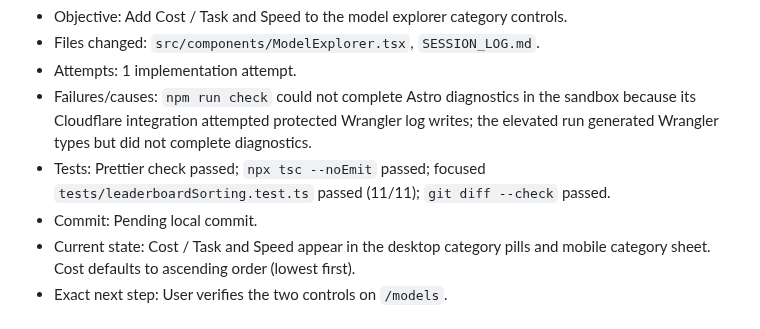
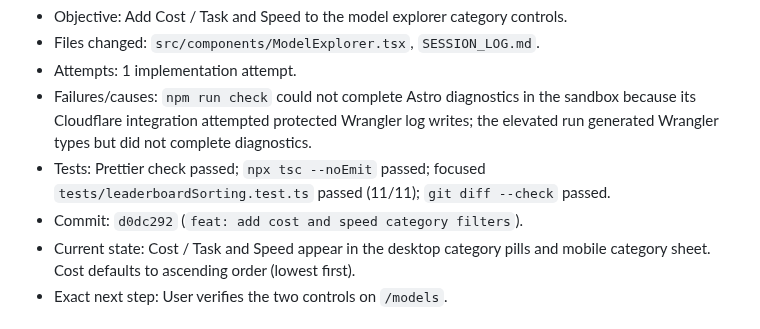
Before and after one commit to D-Flint/ai-model-web, a Markdown page: SESSION_LOG.md, the part around the change. Drawn GitHub-style.

Commit message:
chore: record category filter handoff

```diff
--- a/SESSION_LOG.md
+++ b/SESSION_LOG.md
@@ -7,7 +7,7 @@
 - Attempts: 1 implementation attempt.
 - Failures/causes: `npm run check` could not complete Astro diagnostics in the sandbox because its Cloudflare integration attempted protected Wrangler log writes; the elevated run generated Wrangler types but did not complete diagnostics.
 - Tests: Prettier check passed; `npx tsc --noEmit` passed; focused `tests/leaderboardSorting.test.ts` passed (11/11); `git diff --check` passed.
-- Commit: Pending local commit.
+- Commit: `d0dc292` (`feat: add cost and speed category filters`).
 - Current state: Cost / Task and Speed appear in the desktop category pills and mobile category sheet. Cost defaults to ascending order (lowest first).
 - Exact next step: User verifies the two controls on `/models`.
 
```
